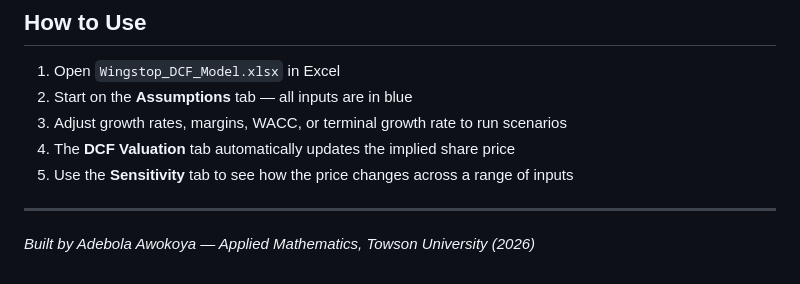
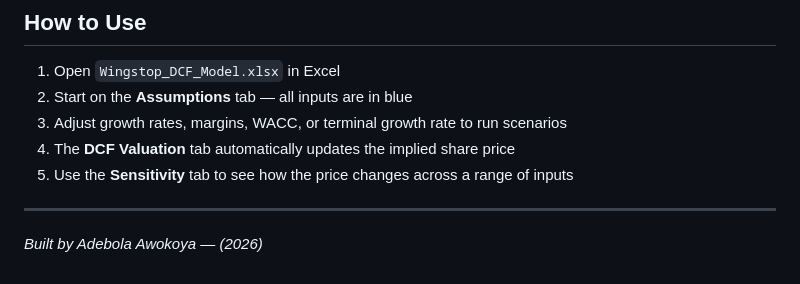
Before and after one commit to Awo88/wingstop-dcf-valuation-model, a Markdown page: README.md, the part around the change. GitHub-like rendering.

Commit message:
Update author information in README

```diff
--- a/README.md
+++ b/README.md
@@ -79,4 +79,4 @@ The sensitivity analysis stress-tests the implied price across WACC assumptions
 
 -----
 
-*Built by Adebola Awokoya — Applied Mathematics, Towson University (2026)*
+*Built by Adebola Awokoya — (2026)*
```
